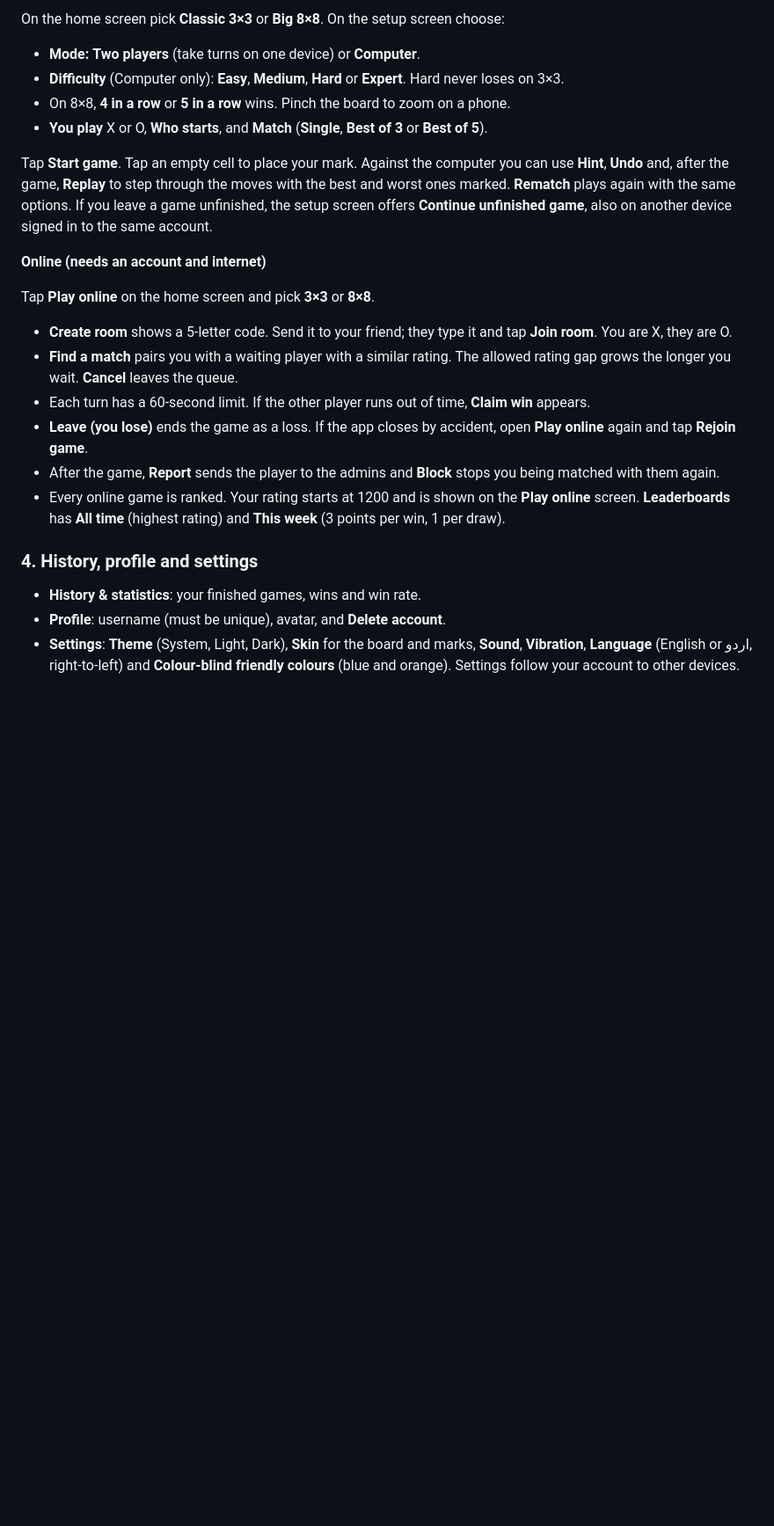
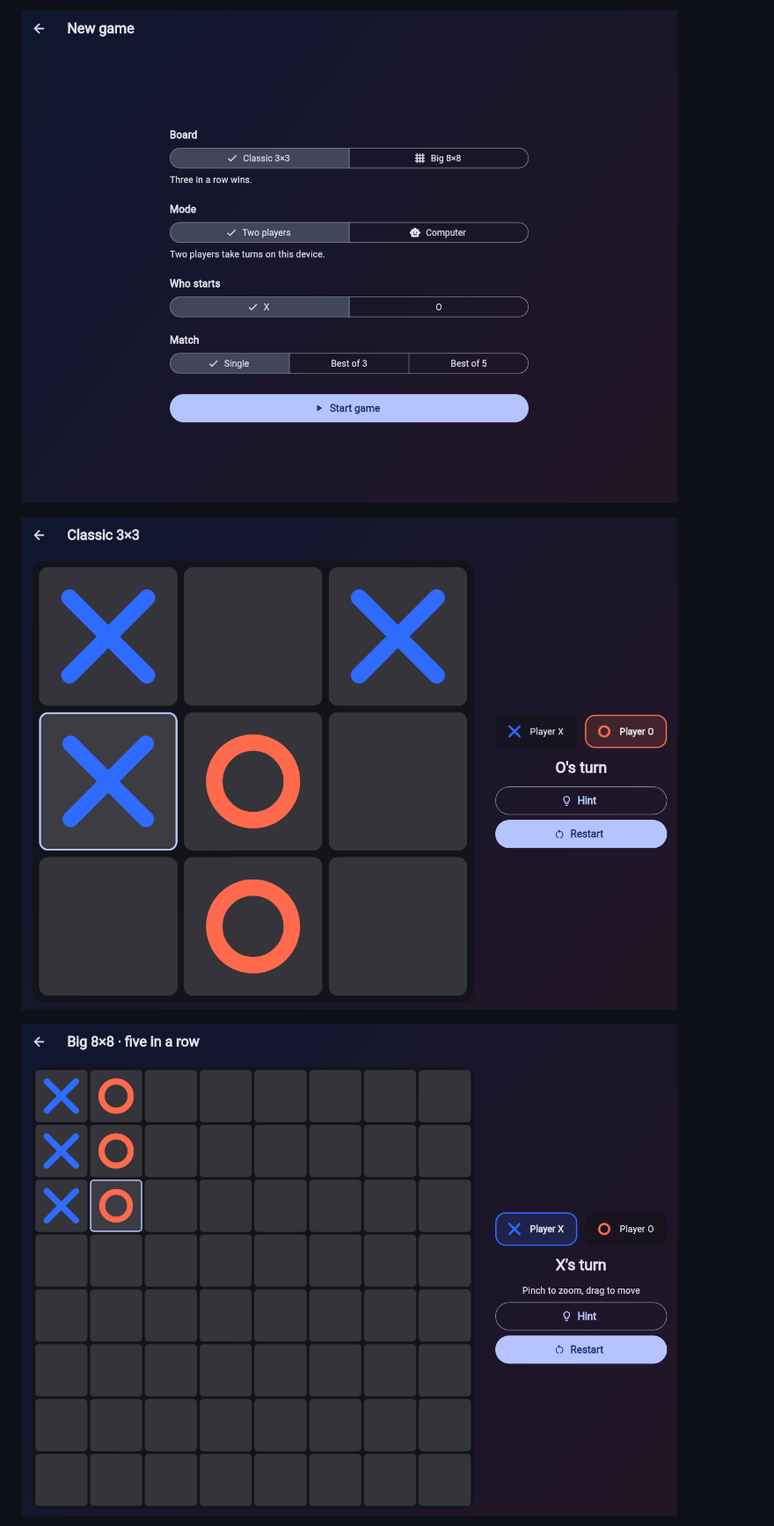
Before and after one commit to Shahab124/tictactoe-arena, a Markdown page: README.md, the part around one of its changes. Shown at 88% size. Drawn GitHub-style; pictures changed too: docs/screenshots/game-3x3.png (added), docs/screenshots/game-8x8.png (added), docs/screenshots/setup.png (added); blank space fills up the shorter version.

Commit message:
SCRUM-36 add user guide screenshots
Co-authored-by: Copilot <223556219+Copilot@users.noreply.github.com>

```diff
--- a/README.md
+++ b/README.md
@@ -189,27 +203,7 @@ The first time the app opens, a short **How to play** tutorial appears before si
 
-On the home screen pick **Classic 3×3** or **Big 8×8**. On the setup screen choose:
+![Game setup](docs/screenshots/setup.png)
 
-- **Mode:** **Two players** (take turns on one device) or **Computer**.
-- **Difficulty** (Computer only): **Easy**, **Medium**, **Hard** or **Expert**. Hard never loses on 3×3.
-- On 8×8, **4 in a row** or **5 in a row** wins. Pinch the board to zoom on a phone.
-- **You play** X or O, **Who starts**, and **Match** (**Single**, **Best of 3** or **Best of 5**).
+![3×3 game](docs/screenshots/game-3x3.png)
 
-Tap **Start game**. Tap an empty cell to place your mark. Against the computer you can use **Hint**, **Undo** and, after the game, **Replay** to step through the moves with the best and worst ones marked. **Rematch** plays again with the same options. If you leave a game unfinished, the setup screen offers **Continue unfinished game**, also on another device signed in to the same account.
+![8×8 game](docs/screenshots/game-8x8.png)
 
-**Online (needs an account and internet)**
-
-Tap **Play online** on the home screen and pick **3×3** or **8×8**.
-
-- **Create room** shows a 5-letter code. Send it to your friend; they type it and tap **Join room**. You are X, they are O.
-- **Find a match** pairs you with a waiting player with a similar rating. The allowed rating gap grows the longer you wait. **Cancel** leaves the queue.
-- Each turn has a 60-second limit. If the other player runs out of time, **Claim win** appears.
-- **Leave (you lose)** ends the game as a loss. If the app closes by accident, open **Play online** again and tap **Rejoin game**.
-- After the game, **Report** sends the player to the admins and **Block** stops you being matched with them again.
-- Every online game is ranked. Your rating starts at 1200 and is shown on the **Play online** screen. **Leaderboards** has **All time** (highest rating) and **This week** (3 points per win, 1 per draw).
-
-### 4. History, profile and settings
-
-- **History & statistics**: your finished games, wins and win rate.
-- **Profile**: username (must be unique), avatar, and **Delete account**.
-- **Settings**: **Theme** (System, Light, Dark), **Skin** for the board and marks, **Sound**, **Vibration**, **Language** (English or اردو, right-to-left) and **Colour-blind friendly colours** (blue and orange). Settings follow your account to other devices.
-
```
Also changed, not shown: other parts of README.md (+30 -29 lines), docs/screenshots/home.png (added), docs/screenshots/settings.png (added).
